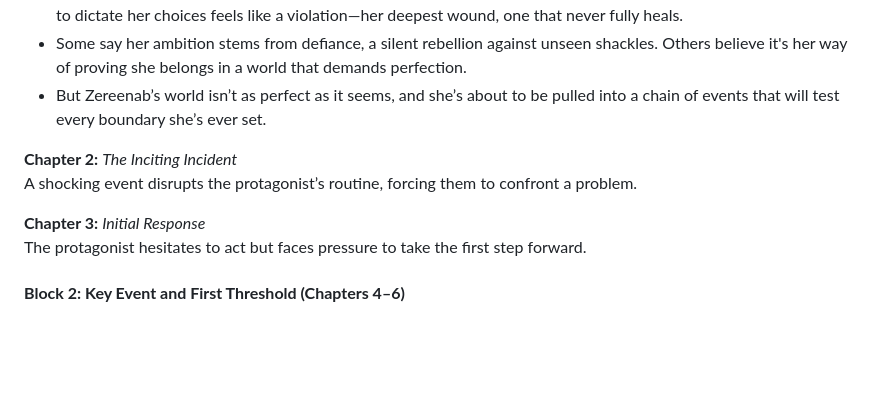
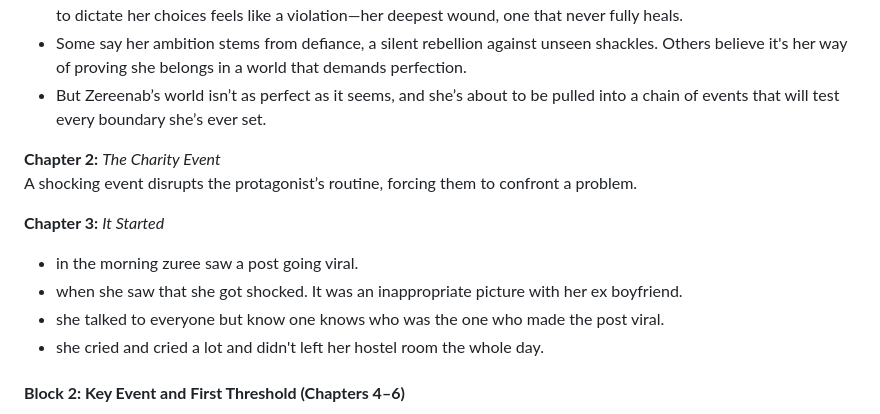
Before and after one commit to itisusama-writer/writing-challenge, a Markdown page: research_material/structure.md, the part around the change. Rendered like a GitHub page; blank space fills up the shorter version.

Commit message:
chapter 3 plan

```diff
--- a/research_material/structure.md
+++ b/research_material/structure.md
@@ -8,11 +8,14 @@
 - Some say her ambition stems from defiance, a silent rebellion against unseen shackles. Others believe it's her way of proving she belongs in a world that demands perfection.
 - But Zereenab’s world isn’t as perfect as it seems, and she’s about to be pulled into a chain of events that will test every boundary she’s ever set.
 
-**Chapter 2:** *The Inciting Incident*
+**Chapter 2:** *The Charity Event*
 A shocking event disrupts the protagonist’s routine, forcing them to confront a problem.
 
-**Chapter 3:** *Initial Response*
-The protagonist hesitates to act but faces pressure to take the first step forward.
+**Chapter 3:** *It Started*
+- in the morning zuree saw a post going viral.
+- when she saw that she got shocked. It was an inappropriate picture with her ex boyfriend.
+- she talked to everyone but know one knows who was the one who made the post viral.
+- she cried and cried a lot and didn't left her hostel room the whole day.
 
 #### **Block 2: Key Event and First Threshold (Chapters 4–6)**
 **Chapter 4:** *New Opportunity*
```
